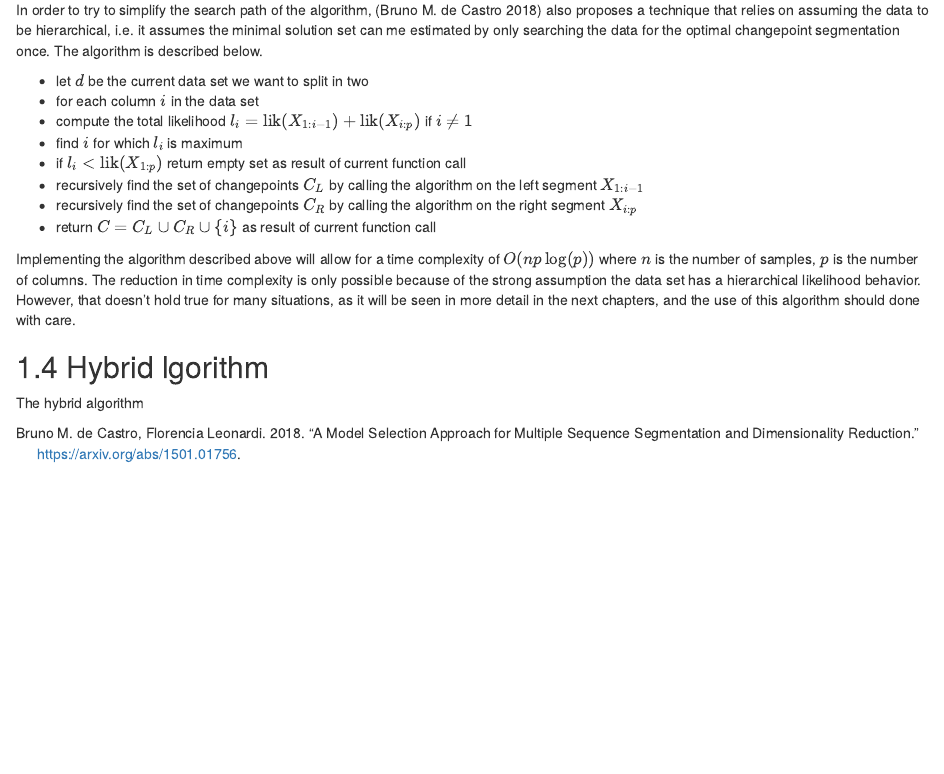
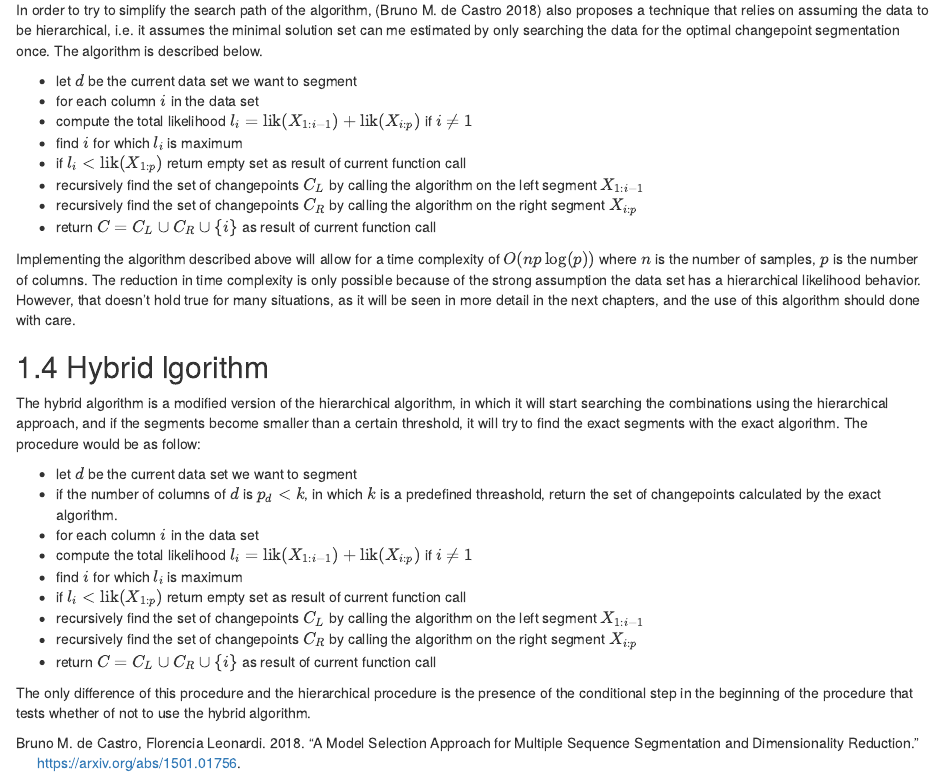
Before and after one commit to segmentr-package/segmentr, an R Markdown document (papers/thesis/12_model_selection_criterion.Rmd): the page in a window 1100 px wide, from 960 px down. Rendered offline with R 4.5, knitr and Pandoc, with nearby package versions; drawn as R Markdown's standard HTML page in place of the format the file asks for.

Commit message:
Include hybrid algorithm description

```diff
--- a/papers/thesis/12_model_selection_criterion.Rmd
+++ b/papers/thesis/12_model_selection_criterion.Rmd
@@ -59,7 +59,7 @@ that relies on assuming the data to be hierarchical, i.e. it assumes the minimal
 me estimated by only searching the data for the optimal changepoint segmentation once. The algorithm
 is described below.
 
-- let $d$ be the current data set we want to split in two
+- let $d$ be the current data set we want to segment
 - for each column $i$ in the data set
 - compute the total likelihood $l_i = \text{lik}(X_{1:i-1})+\text{lik}(X_{i:p})$ if $i \ne 1$
 - find $i$ for which $l_i$ is maximum
@@ -76,4 +76,20 @@ and the use of this algorithm should done with care.
 
 ## Hybrid lgorithm
 
-The hybrid algorithm
+The hybrid algorithm is a modified version of the hierarchical algorithm, in which it will start searching the
+combinations using the hierarchical approach, and if the segments become smaller than a certain threshold,
+it will try to find the exact segments with the exact algorithm. The procedure would be as follow:
+
+- let $d$ be the current data set we want to segment
+- if the number of columns of $d$ is $p_d < k$, in which $k$ is a predefined threashold, return the set of
+  changepoints calculated by the exact algorithm.
+- for each column $i$ in the data set
+- compute the total likelihood $l_i = \text{lik}(X_{1:i-1})+\text{lik}(X_{i:p})$ if $i \ne 1$
+- find $i$ for which $l_i$ is maximum
+- if $l_i < \text{lik}(X_{1:p})$ return empty set as result of current function call
+- recursively find the set of changepoints $C_L$ by calling the algorithm on the left segment $X_{1:i-1}$
+- recursively find the set of changepoints $C_R$ by calling the algorithm on the right segment $X_{i:p}$
+- return $C=C_L \cup C_R \cup \{i\}$ as result of current function call
+
+The only difference of this procedure and the hierarchical procedure is the presence of the conditional
+step in the beginning of the procedure that tests whether of not to use the hybrid algorithm.
```
